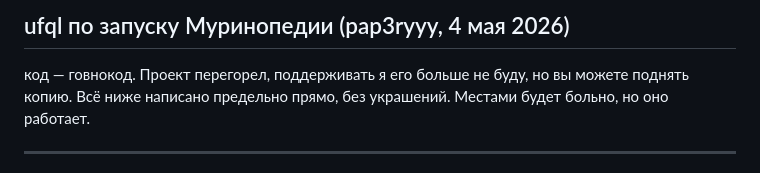
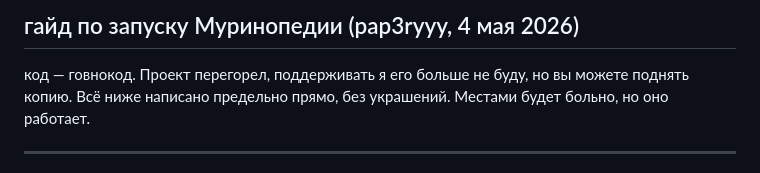
Before and after one commit to pap3ryyy/murinopedia, a Markdown page: README.md, the part around the change. Rendered like a GitHub page.

```diff
--- a/README.md
+++ b/README.md
@@ -1,4 +1,4 @@
-## ufql по запуску Муринопедии (pap3ryyy, 4 мая 2026)
+## гайд по запуску Муринопедии (pap3ryyy, 4 мая 2026)
 
 код — говнокод. Проект перегорел, поддерживать я его больше не буду, но вы можете поднять копию. Всё ниже написано предельно прямо, без украшений. Местами будет больно, но оно работает.
 
```
